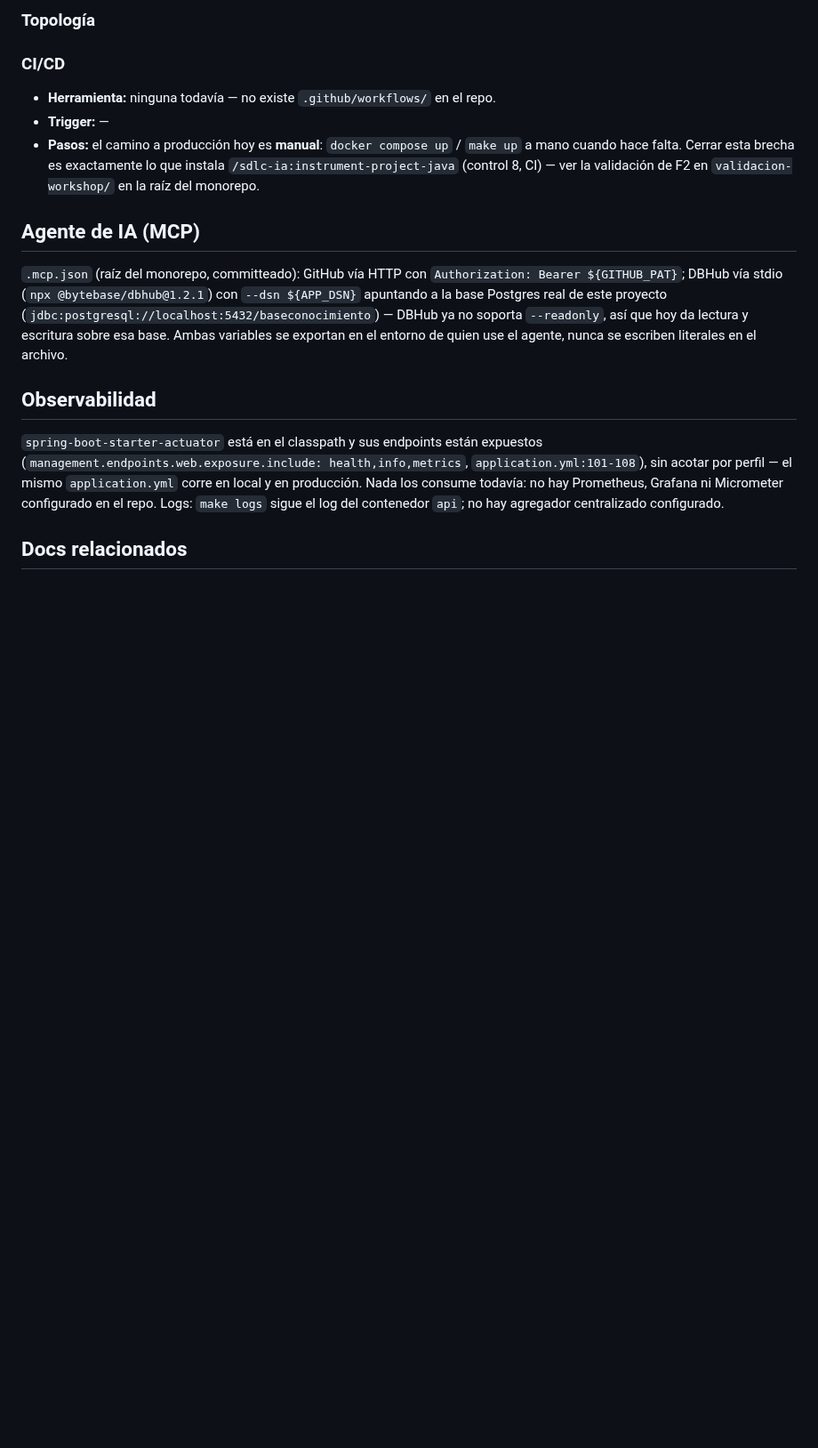
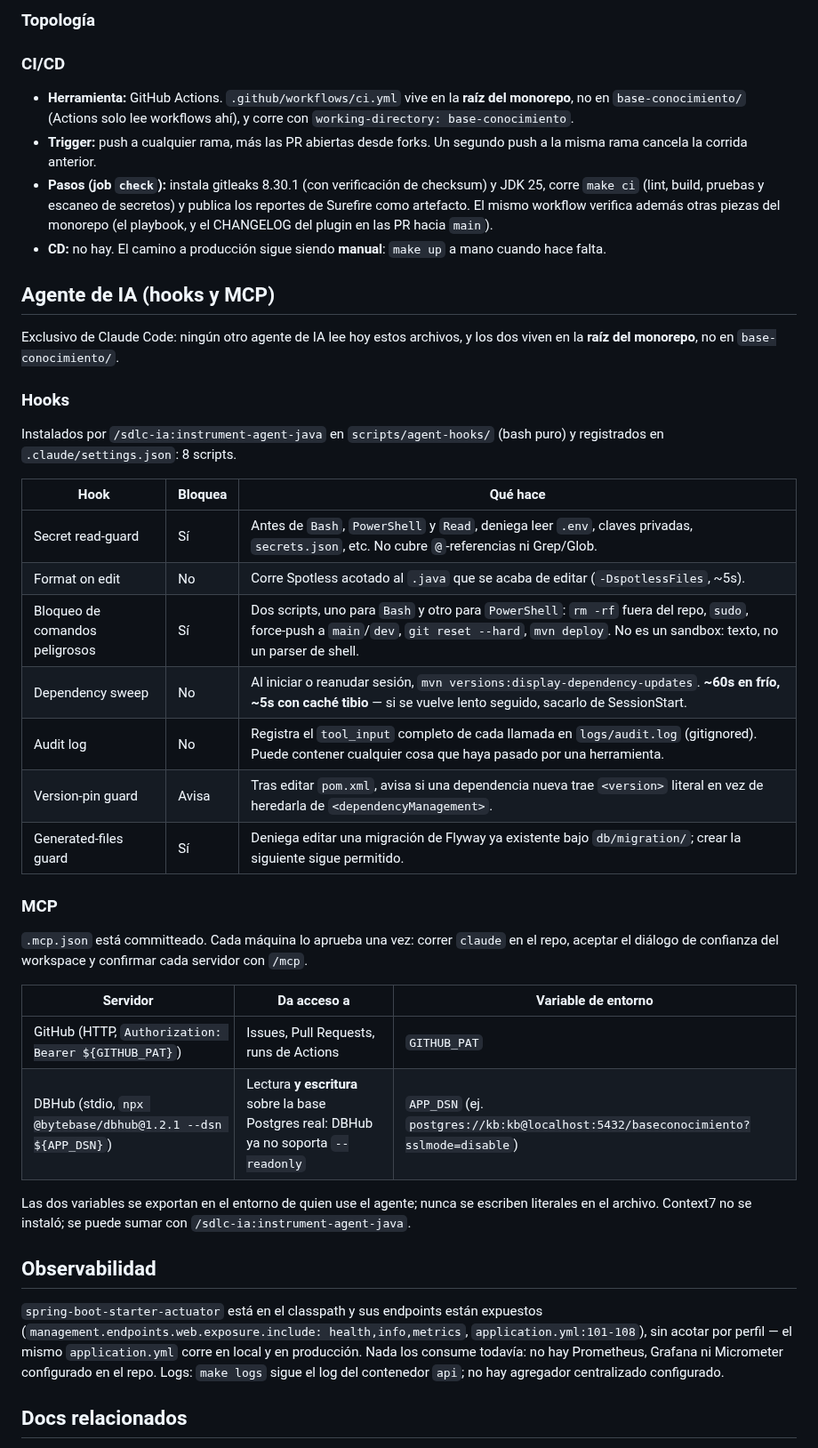
Before and after one commit to G3A/workshop-desarrollo-sw-guiado-por-ia, a Markdown page: base-conocimiento/docs/infrastructure.md, the part around the change. Shown at 89% size. Rendered like a GitHub page; blank space fills up the shorter version.

Commit message:
docs(base-conocimiento): infrastructure.md describe el CI real y recibe hooks y MCP
- CI/CD decia que no existe .github/workflows/. Existe en la raiz del
  monorepo (working-directory: base-conocimiento): push a cualquier rama y PR
  de forks; gitleaks, JDK 25, make ci y reportes de Surefire. Lo que sigue
  siendo cierto es que no hay CD.
- "Agente de IA (hooks y MCP)" recibe las tablas que estaban en AGENTS.md,
  re-verificadas contra .claude/settings.json: son 8 scripts, no 7 (el
  bloqueo de comandos peligrosos tiene uno para Bash y otro para
  PowerShell). "Pendiente de aprobacion" pasa a ser el paso que cada maquina
  hace una vez.
- El DSN de ejemplo de DBHub pasa de jdbc:postgresql://... al URI postgres://
  que DBHub entiende.

Refs #120

Asistido-por-IA: claude-opus-5
Co-Authored-By: Claude Opus 5 (1M context) <noreply@anthropic.com>
Claude-Session: https://claude.ai/code/session_01RwVJ2gjsTPPYKRnwxrLev5

```diff
--- a/base-conocimiento/docs/infrastructure.md
+++ b/base-conocimiento/docs/infrastructure.md
@@ -58,20 +58,49 @@ TLS terminator). No está en el repo — es conocimiento operativo del equipo. -
 
 ### CI/CD
 
-- **Herramienta:** ninguna todavía — no existe `.github/workflows/` en el repo.
-- **Trigger:** —
-- **Pasos:** el camino a producción hoy es **manual**: `docker compose up` / `make up` a mano
-  cuando hace falta. Cerrar esta brecha es exactamente lo que instala
-  `/sdlc-ia:instrument-project-java` (control 8, CI) — ver la validación de F2 en
-  `validacion-workshop/` en la raíz del monorepo.
+- **Herramienta:** GitHub Actions. `.github/workflows/ci.yml` vive en la **raíz del monorepo**, no
+  en `base-conocimiento/` (Actions solo lee workflows ahí), y corre con
+  `working-directory: base-conocimiento`.
+- **Trigger:** push a cualquier rama, más las PR abiertas desde forks. Un segundo push a la misma
+  rama cancela la corrida anterior.
+- **Pasos (job `check`):** instala gitleaks 8.30.1 (con verificación de checksum) y JDK 25, corre
+  `make ci` (lint, build, pruebas y escaneo de secretos) y publica los reportes de Surefire como
+  artefacto. El mismo workflow verifica además otras piezas del monorepo (el playbook, y el
+  CHANGELOG del plugin en las PR hacia `main`).
+- **CD:** no hay. El camino a producción sigue siendo **manual**: `make up` a mano cuando hace falta.
 
-## Agente de IA (MCP)
+## Agente de IA (hooks y MCP)
 
-`.mcp.json` (raíz del monorepo, committeado): GitHub vía HTTP con `Authorization: Bearer
-${GITHUB_PAT}`; DBHub vía stdio (`npx @bytebase/dbhub@1.2.1`) con `--dsn ${APP_DSN}` apuntando a la
-base Postgres real de este proyecto (`jdbc:postgresql://localhost:5432/baseconocimiento`) — DBHub
-ya no soporta `--readonly`, así que hoy da lectura y escritura sobre esa base. Ambas variables se
-exportan en el entorno de quien use el agente, nunca se escriben literales en el archivo.
+Exclusivo de Claude Code: ningún otro agente de IA lee hoy estos archivos, y los dos viven en la
+**raíz del monorepo**, no en `base-conocimiento/`.
+
+### Hooks
+
+Instalados por `/sdlc-ia:instrument-agent-java` en `scripts/agent-hooks/` (bash puro) y
+registrados en `.claude/settings.json`: 8 scripts.
+
+| Hook | Bloquea | Qué hace |
+|---|---|---|
+| Secret read-guard | Sí | Antes de `Bash`, `PowerShell` y `Read`, deniega leer `.env`, claves privadas, `secrets.json`, etc. No cubre `@`-referencias ni Grep/Glob. |
+| Format on edit | No | Corre Spotless acotado al `.java` que se acaba de editar (`-DspotlessFiles`, ~5s). |
+| Bloqueo de comandos peligrosos | Sí | Dos scripts, uno para `Bash` y otro para `PowerShell`: `rm -rf` fuera del repo, `sudo`, force-push a `main`/`dev`, `git reset --hard`, `mvn deploy`. No es un sandbox: texto, no un parser de shell. |
+| Dependency sweep | No | Al iniciar o reanudar sesión, `mvn versions:display-dependency-updates`. **~60s en frío, ~5s con caché tibio** — si se vuelve lento seguido, sacarlo de SessionStart. |
+| Audit log | No | Registra el `tool_input` completo de cada llamada en `logs/audit.log` (gitignored). Puede contener cualquier cosa que haya pasado por una herramienta. |
+| Version-pin guard | Avisa | Tras editar `pom.xml`, avisa si una dependencia nueva trae `<version>` literal en vez de heredarla de `<dependencyManagement>`. |
+| Generated-files guard | Sí | Deniega editar una migración de Flyway ya existente bajo `db/migration/`; crear la siguiente sigue permitido. |
+
+### MCP
+
+`.mcp.json` está committeado. Cada máquina lo aprueba una vez: correr `claude` en el repo, aceptar
+el diálogo de confianza del workspace y confirmar cada servidor con `/mcp`.
+
+| Servidor | Da acceso a | Variable de entorno |
+|---|---|---|
+| GitHub (HTTP, `Authorization: Bearer ${GITHUB_PAT}`) | Issues, Pull Requests, runs de Actions | `GITHUB_PAT` |
+| DBHub (stdio, `npx @bytebase/dbhub@1.2.1 --dsn ${APP_DSN}`) | Lectura **y escritura** sobre la base Postgres real: DBHub ya no soporta `--readonly` | `APP_DSN` (ej. `postgres://kb:kb@localhost:5432/baseconocimiento?sslmode=disable`) |
+
+Las dos variables se exportan en el entorno de quien use el agente; nunca se escriben literales en
+el archivo. Context7 no se instaló; se puede sumar con `/sdlc-ia:instrument-agent-java`.
 
 ## Observabilidad
 
```
